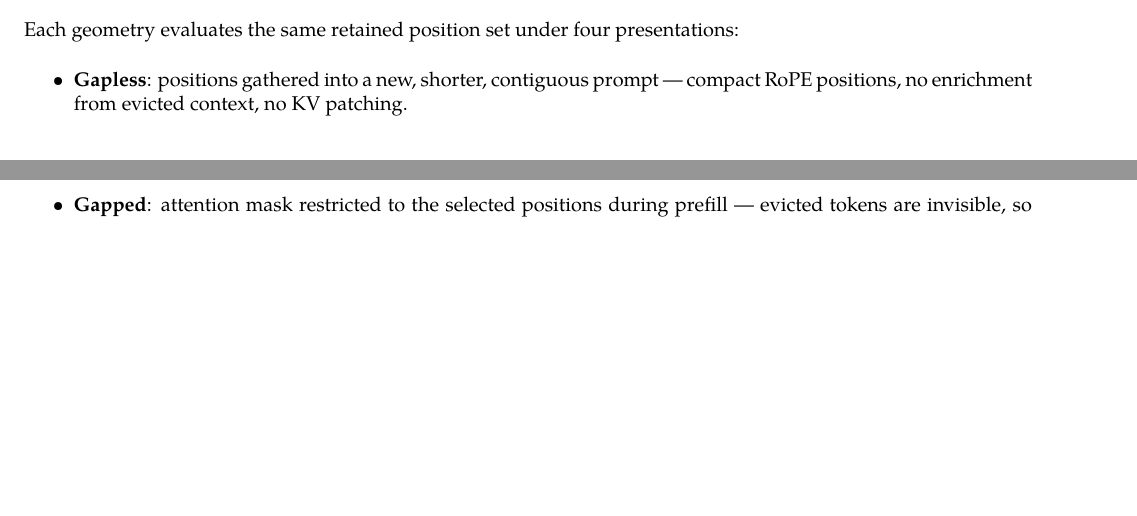
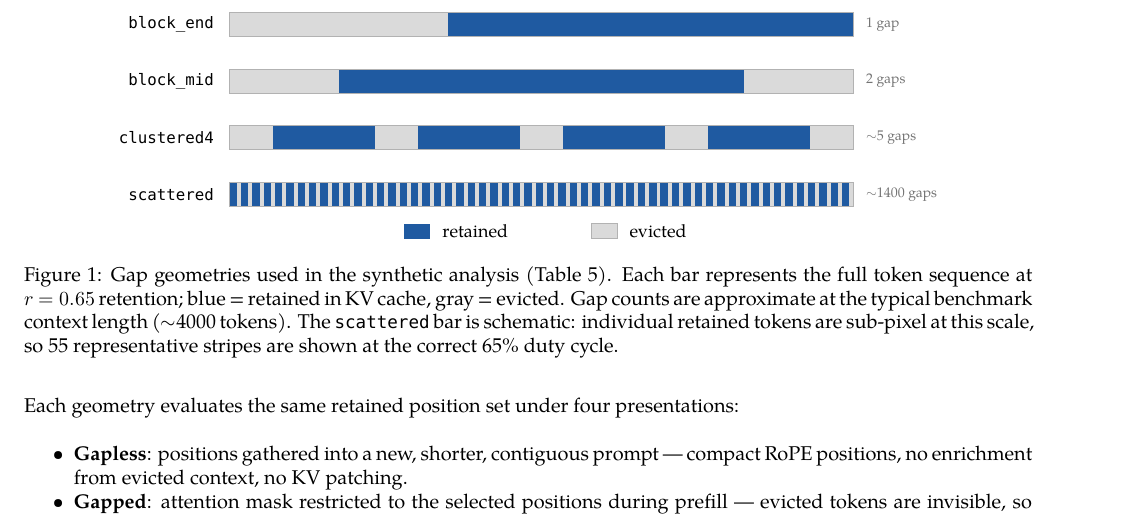
Before and after one commit to benzenecacheq/llmopt, a LaTeX paper (pprune/paper_kv_faithfulness.tex): two parts of pages 11 and 12 of 30 before the commit and part of page 12 of 30 after it, the two joined at a grey line, cut at the place of the change, the shorter picture padded with empty space. Compiled offline with XeLaTeX; a missing font is replaced by an installed copy or a similar font.

Commit message:
Add TikZ gap-geometry figure to §6.3
Four horizontal bars (block_end, block_mid, clustered4, scattered)
showing retained/evicted position structure at r=0.65. Scattered row
rendered as a dense 55-stripe comb at correct 65% duty cycle since
individual tokens are sub-pixel. Includes gap-count annotations and
legend. Requires \usepackage{tikz} (added to preamble).

Co-Authored-By: Claude Sonnet 4.6 <noreply@anthropic.com>

```diff
--- a/pprune/paper_kv_faithfulness.tex
+++ b/pprune/paper_kv_faithfulness.tex
@@ -24,6 +24,7 @@
 \usepackage{caption}
 \usepackage{makecell}
 \usepackage[section]{placeins}
+\usepackage{tikz}
 
 % ── links & metadata ──────────────────────────────────────────────────────────
 \usepackage[hyphens]{url}
@@ -1090,6 +1091,83 @@ model-based selection. At a typical context length of
   \textbf{scattered} --- evenly-spaced single-token positions
   (\textasciitilde1400 gaps --- the maximally scattered case)
 \end{itemize}
+
+\begin{figure}[H]
+\centering
+\begin{tikzpicture}
+  % Layout constants (all in cm)
+  \pgfmathsetmacro{\W}{11.0}   % bar width
+  \pgfmathsetmacro{\H}{0.42}   % bar height
+  \pgfmathsetmacro{\VS}{1.0}   % vertical spacing between row centres
+
+  % Colours
+  \definecolor{retcol}{RGB}{31,90,161}
+  \definecolor{evtcol}{RGB}{218,218,218}
+
+  % ── block\_end (row 3): evicted [0,35%], retained [35%,100%] ───────────────
+  \fill[evtcol] (0,{3*\VS-\H/2}) rectangle ({\W*0.35},{3*\VS+\H/2});
+  \fill[retcol] ({\W*0.35},{3*\VS-\H/2}) rectangle (\W,{3*\VS+\H/2});
+
+  % ── block\_mid (row 2): evicted [0,17.5%], retained [17.5%,82.5%], evicted [82.5%,100%] ──
+  \fill[evtcol] (0,{2*\VS-\H/2}) rectangle ({\W*0.175},{2*\VS+\H/2});
+  \fill[retcol] ({\W*0.175},{2*\VS-\H/2}) rectangle ({\W*0.825},{2*\VS+\H/2});
+  \fill[evtcol] ({\W*0.825},{2*\VS-\H/2}) rectangle (\W,{2*\VS+\H/2});
+
+  % ── clustered4 (row 1): 4 blocks × 16.25%, 5 gaps × 7% ────────────────────
+  % Evicted segments
+  \fill[evtcol] (0,{1*\VS-\H/2}) rectangle ({\W*0.07},{1*\VS+\H/2});
+  \fill[evtcol] ({\W*0.2325},{1*\VS-\H/2}) rectangle ({\W*0.3025},{1*\VS+\H/2});
+  \fill[evtcol] ({\W*0.465},{1*\VS-\H/2}) rectangle ({\W*0.535},{1*\VS+\H/2});
+  \fill[evtcol] ({\W*0.6975},{1*\VS-\H/2}) rectangle ({\W*0.7675},{1*\VS+\H/2});
+  \fill[evtcol] ({\W*0.93},{1*\VS-\H/2}) rectangle (\W,{1*\VS+\H/2});
+  % Retained segments
+  \fill[retcol] ({\W*0.07},{1*\VS-\H/2}) rectangle ({\W*0.2325},{1*\VS+\H/2});
+  \fill[retcol] ({\W*0.3025},{1*\VS-\H/2}) rectangle ({\W*0.465},{1*\VS+\H/2});
+  \fill[retcol] ({\W*0.535},{1*\VS-\H/2}) rectangle ({\W*0.6975},{1*\VS+\H/2});
+  \fill[retcol] ({\W*0.7675},{1*\VS-\H/2}) rectangle ({\W*0.93},{1*\VS+\H/2});
+
+  % ── scattered (row 0): dense comb schematic at 65% duty cycle ──────────────
+  \fill[evtcol] (0,{-\H/2}) rectangle (\W,{\H/2});
+  \pgfmathsetmacro{\NS}{55}
+  \pgfmathsetmacro{\period}{\W/\NS}
+  \pgfmathsetmacro{\sw}{\period*0.65}
+  \foreach \i in {0,...,54} {
+    \pgfmathsetmacro{\xs}{\i*\period}
+    \fill[retcol] ({\xs},{-\H/2}) rectangle ({\xs+\sw},{\H/2});
+  }
+
+  % ── borders ────────────────────────────────────────────────────────────────
+  \foreach \row in {0,1,2,3} {
+    \draw[black!30, line width=0.3pt] (0,{\row*\VS-\H/2}) rectangle (\W,{\row*\VS+\H/2});
+  }
+
+  % ── row labels ─────────────────────────────────────────────────────────────
+  \node[anchor=east, font=\small, inner sep=2pt] at (-0.2,{3*\VS}) {\texttt{block\_end}};
+  \node[anchor=east, font=\small, inner sep=2pt] at (-0.2,{2*\VS}) {\texttt{block\_mid}};
+  \node[anchor=east, font=\small, inner sep=2pt] at (-0.2,{1*\VS}) {\texttt{clustered4}};
+  \node[anchor=east, font=\small, inner sep=2pt] at (-0.2,0) {\texttt{scattered}};
+
+  % ── gap-count annotations ──────────────────────────────────────────────────
+  \node[anchor=west, font=\scriptsize, text=black!55, inner sep=2pt] at ({\W+0.15},{3*\VS}) {1 gap};
+  \node[anchor=west, font=\scriptsize, text=black!55, inner sep=2pt] at ({\W+0.15},{2*\VS}) {2 gaps};
+  \node[anchor=west, font=\scriptsize, text=black!55, inner sep=2pt] at ({\W+0.15},{1*\VS}) {$\sim$5 gaps};
+  \node[anchor=west, font=\scriptsize, text=black!55, inner sep=2pt] at ({\W+0.15},0) {$\sim$1400 gaps};
+
+  % ── legend ─────────────────────────────────────────────────────────────────
+  \fill[retcol] ({\W*0.28},{-0.78}) rectangle ({\W*0.28+0.45},{-0.52});
+  \node[anchor=west, font=\small] at ({\W*0.28+0.55},{-0.65}) {retained};
+  \fill[evtcol] ({\W*0.58},{-0.78}) rectangle ({\W*0.58+0.45},{-0.52});
+  \draw[black!30, line width=0.3pt] ({\W*0.58},{-0.78}) rectangle ({\W*0.58+0.45},{-0.52});
+  \node[anchor=west, font=\small] at ({\W*0.58+0.55},{-0.65}) {evicted};
+
+\end{tikzpicture}
+\caption{Gap geometries used in the synthetic analysis (Table~\ref{tab:t2}). Each bar represents
+the full token sequence at $r = 0.65$ retention; blue = retained in KV cache, gray = evicted.
+Gap counts are approximate at the typical benchmark context length ($\sim$4000 tokens).
+The \texttt{scattered} bar is schematic: individual retained tokens are sub-pixel at this scale,
+so 55 representative stripes are shown at the correct 65\% duty cycle.}
+\label{fig:gap-geometries}
+\end{figure}
 
 Each geometry evaluates the same retained position set under four
 presentations:
```
